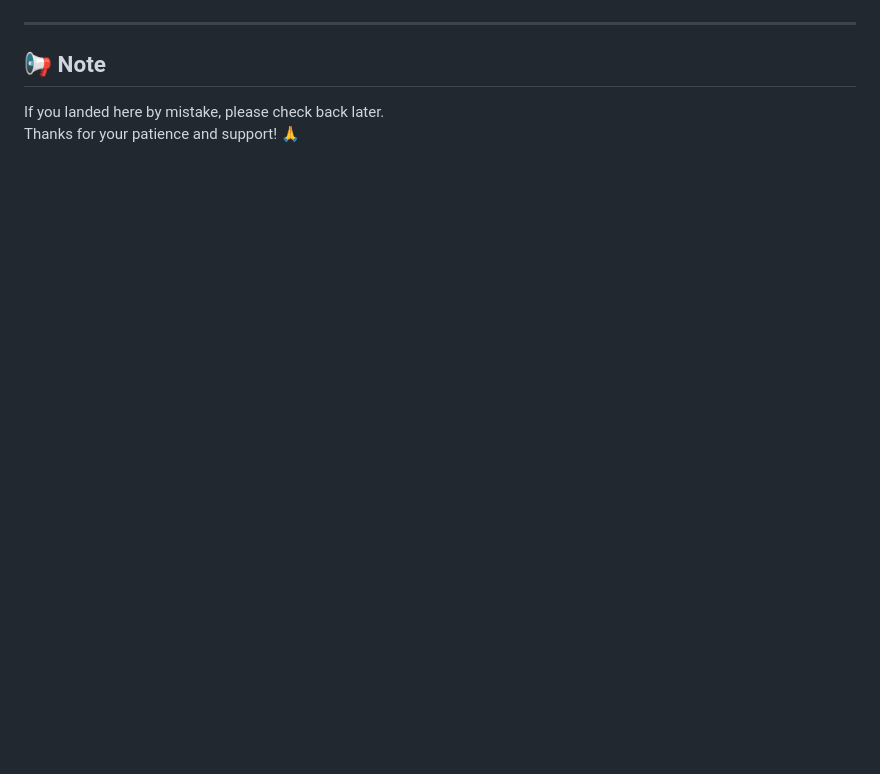
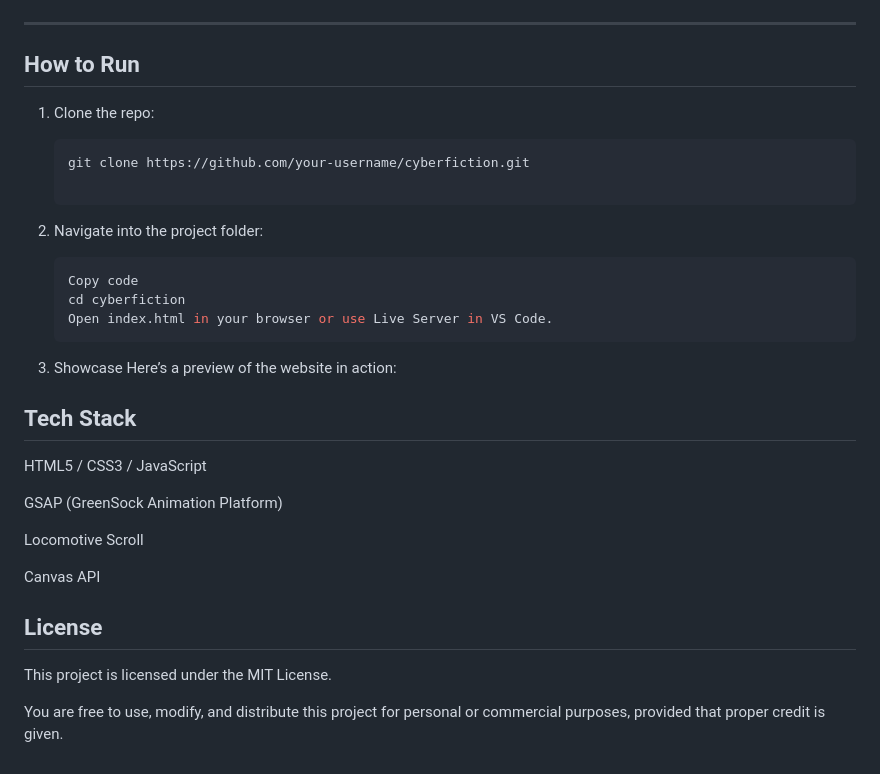
Before and after one commit to ValupadasuSaiabbhiram/AniMatrix, a Markdown page: README.md, the part around the change printed below. Drawn GitHub-style; blank space fills up the shorter version.

````diff
--- a/README.md
+++ b/README.md
@@ -19,6 +47,33 @@ Stay tuned for updates! 🚀
 
 ---
 
-## 📢 Note
-If you landed here by mistake, please check back later.
-Thanks for your patience and support! 🙏
+## How to Run
+
+1. Clone the repo:
+   ```bash
+   git clone https://github.com/your-username/cyberfiction.git
+
+2. Navigate into the project folder:
+
+    ```bash
+    Copy code
+    cd cyberfiction
+    Open index.html in your browser or use Live Server in VS Code.
+    ```
+3. Showcase
+Here’s a preview of the website in action:
+
+
+## Tech Stack
+HTML5 / CSS3 / JavaScript
+
+GSAP (GreenSock Animation Platform)
+
+Locomotive Scroll
+
+Canvas API
+
+## License
+This project is licensed under the MIT License.
+
+You are free to use, modify, and distribute this project for personal or commercial purposes, provided that proper credit is given.
````
Also changed, not shown: other parts of README.md (+38 -10 lines), images/screenshot/screenshot.png (added).
